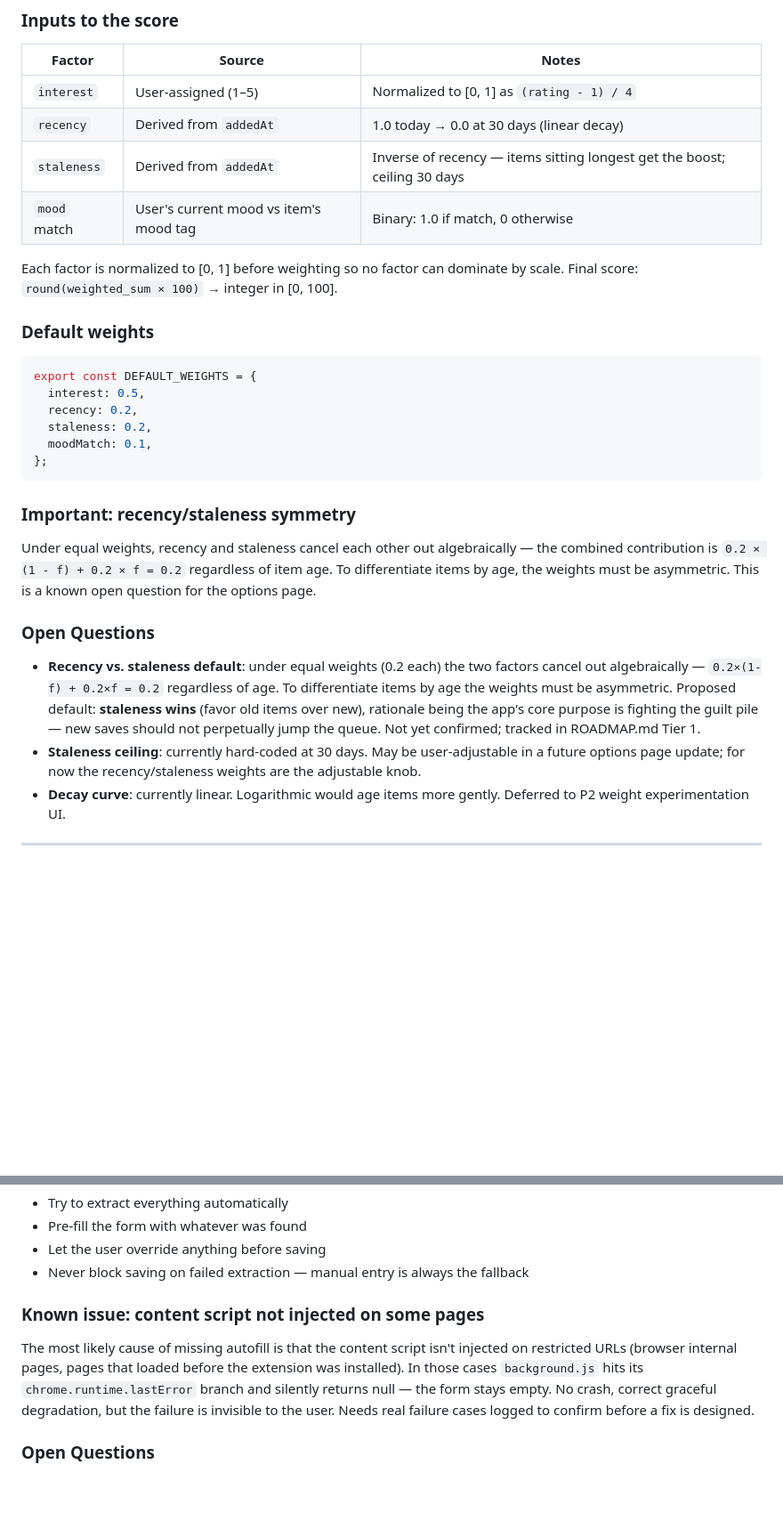
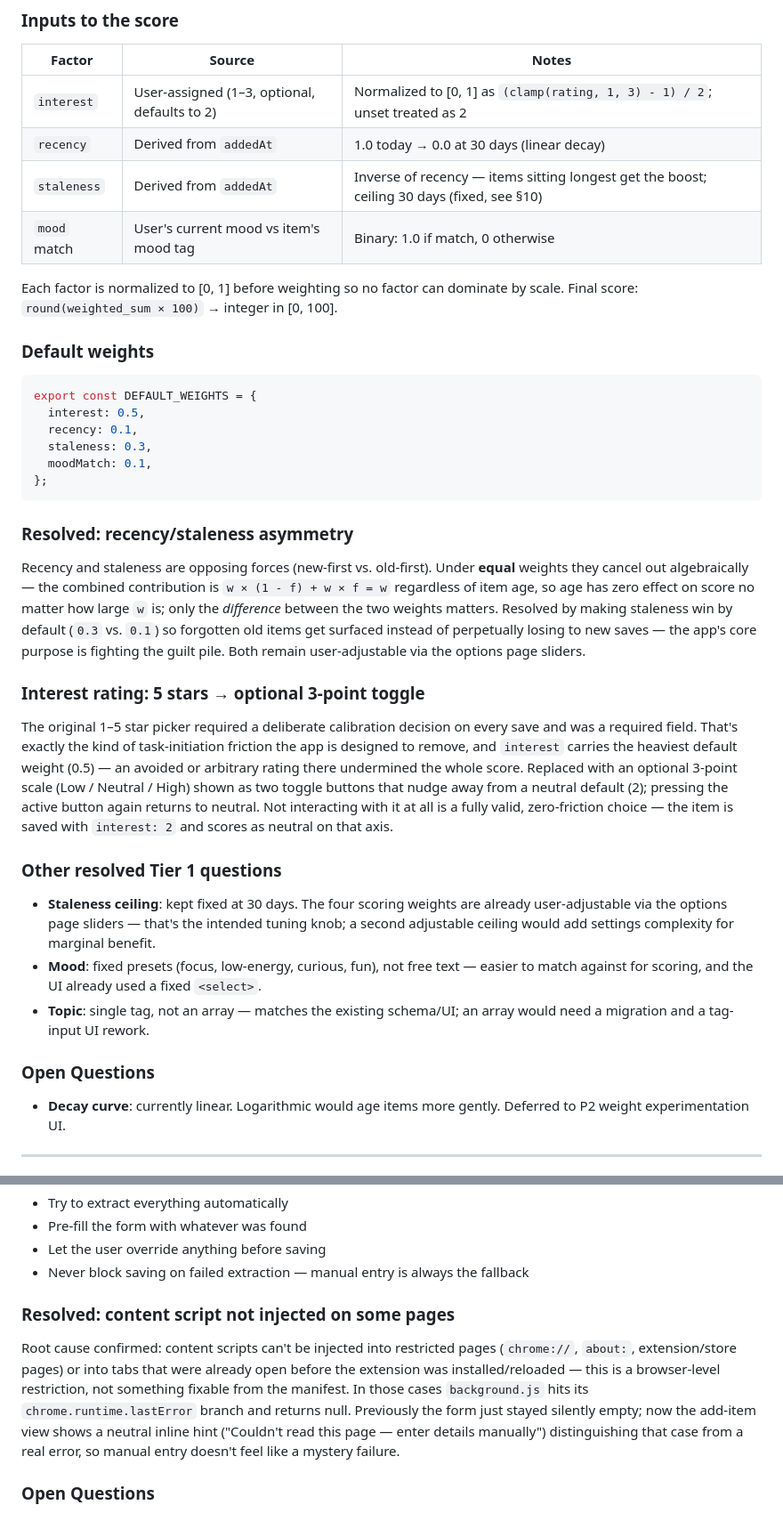
Before and after one commit to LordZed86/DeQueue, a Markdown page: docs/design_documentation/DeQueue.md, 2 parts joined by grey strips. Shown at 89% size. Drawn GitHub-style; blank space fills up the shorter version.

````diff
--- a/docs/design_documentation/DeQueue.md
+++ b/docs/design_documentation/DeQueue.md
@@ -234,9 +233,9 @@ Each item's priority score is computed by `utils/scoring.js` and attached as `.v
 <!--prettier-ignore-->
 | Factor | Source | Notes |
 | --- | --- | --- |
-| `interest` | User-assigned (1–5) | Normalized to [0, 1] as `(rating - 1) / 4` |
+| `interest` | User-assigned (1–3, optional, defaults to 2) | Normalized to [0, 1] as `(clamp(rating, 1, 3) - 1) / 2`; unset treated as 2 |
 | `recency` | Derived from `addedAt` | 1.0 today → 0.0 at 30 days (linear decay) |
-| `staleness` | Derived from `addedAt` | Inverse of recency — items sitting longest get the boost; ceiling 30 days |
+| `staleness` | Derived from `addedAt` | Inverse of recency — items sitting longest get the boost; ceiling 30 days (fixed, see §10) |
 | `mood` match | User's current mood vs item's mood tag | Binary: 1.0 if match, 0 otherwise |
 
 Each factor is normalized to [0, 1] before weighting so no factor can dominate by scale. Final score: `round(weighted_sum × 100)` → integer in [0, 100].
@@ -246,20 +245,28 @@ Each factor is normalized to [0, 1] before weighting so no factor can dominate b
 ```js
 export const DEFAULT_WEIGHTS = {
   interest: 0.5,
-  recency: 0.2,
-  staleness: 0.2,
+  recency: 0.1,
+  staleness: 0.3,
   moodMatch: 0.1,
 };
 ```
 
-### Important: recency/staleness symmetry
+### Resolved: recency/staleness asymmetry
 
-Under equal weights, recency and staleness cancel each other out algebraically — the combined contribution is `0.2 × (1 - f) + 0.2 × f = 0.2` regardless of item age. To differentiate items by age, the weights must be asymmetric. This is a known open question for the options page.
+Recency and staleness are opposing forces (new-first vs. old-first). Under **equal** weights they cancel out algebraically — the combined contribution is `w × (1 - f) + w × f = w` regardless of item age, so age has zero effect on score no matter how large `w` is; only the _difference_ between the two weights matters. Resolved by making staleness win by default (`0.3` vs. `0.1`) so forgotten old items get surfaced instead of perpetually losing to new saves — the app's core purpose is fighting the guilt pile. Both remain user-adjustable via the options page sliders.
+
+### Interest rating: 5 stars → optional 3-point toggle
+
+The original 1–5 star picker required a deliberate calibration decision on every save and was a required field. That's exactly the kind of task-initiation friction the app is designed to remove, and `interest` carries the heaviest default weight (0.5) — an avoided or arbitrary rating there undermined the whole score. Replaced with an optional 3-point scale (Low / Neutral / High) shown as two toggle buttons that nudge away from a neutral default (2); pressing the active button again returns to neutral. Not interacting with it at all is a fully valid, zero-friction choice — the item is saved with `interest: 2` and scores as neutral on that axis.
+
+### Other resolved Tier 1 questions
+
+- **Staleness ceiling**: kept fixed at 30 days. The four scoring weights are already user-adjustable via the options page sliders — that's the intended tuning knob; a second adjustable ceiling would add settings complexity for marginal benefit.
+- **Mood**: fixed presets (focus, low-energy, curious, fun), not free text — easier to match against for scoring, and the UI already used a fixed `<select>`.
+- **Topic**: single tag, not an array — matches the existing schema/UI; an array would need a migration and a tag-input UI rework.
 
 ### Open Questions
 
-- **Recency vs. staleness default**: under equal weights (0.2 each) the two factors cancel out algebraically — `0.2×(1-f) + 0.2×f = 0.2` regardless of age. To differentiate items by age the weights must be asymmetric. Proposed default: **staleness wins** (favor old items over new), rationale being the app's core purpose is fighting the guilt pile — new saves should not perpetually jump the queue. Not yet confirmed; tracked in ROADMAP.md Tier 1.
-- **Staleness ceiling**: currently hard-coded at 30 days. May be user-adjustable in a future options page update; for now the recency/staleness weights are the adjustable knob.
 - **Decay curve**: currently linear. Logarithmic would age items more gently. Deferred to P2 weight experimentation UI.
 
 ---
@@ -287,9 +294,9 @@ The content script (`content/content.js`) runs on the active tab when the user o
 - Let the user override anything before saving
 - Never block saving on failed extraction — manual entry is always the fallback
 
-### Known issue: content script not injected on some pages
+### Resolved: content script not injected on some pages
 
-The most likely cause of missing autofill is that the content script isn't injected on restricted URLs (browser internal pages, pages that loaded before the extension was installed). In those cases `background.js` hits its `chrome.runtime.lastError` branch and silently returns null — the form stays empty. No crash, correct graceful degradation, but the failure is invisible to the user. Needs real failure cases logged to confirm before a fix is designed.
+Root cause confirmed: content scripts can't be injected into restricted pages (`chrome://`, `about:`, extension/store pages) or into tabs that were already open before the extension was installed/reloaded — this is a browser-level restriction, not something fixable from the manifest. In those cases `background.js` hits its `chrome.runtime.lastError` branch and returns null. Previously the form just stayed silently empty; now the add-item view shows a neutral inline hint ("Couldn't read this page — enter details manually") distinguishing that case from a real error, so manual entry doesn't feel like a mystery failure.
 
 ### Open Questions
 
````
Also changed, not shown: other parts of docs/design_documentation/DeQueue.md (+16 -14 lines).
